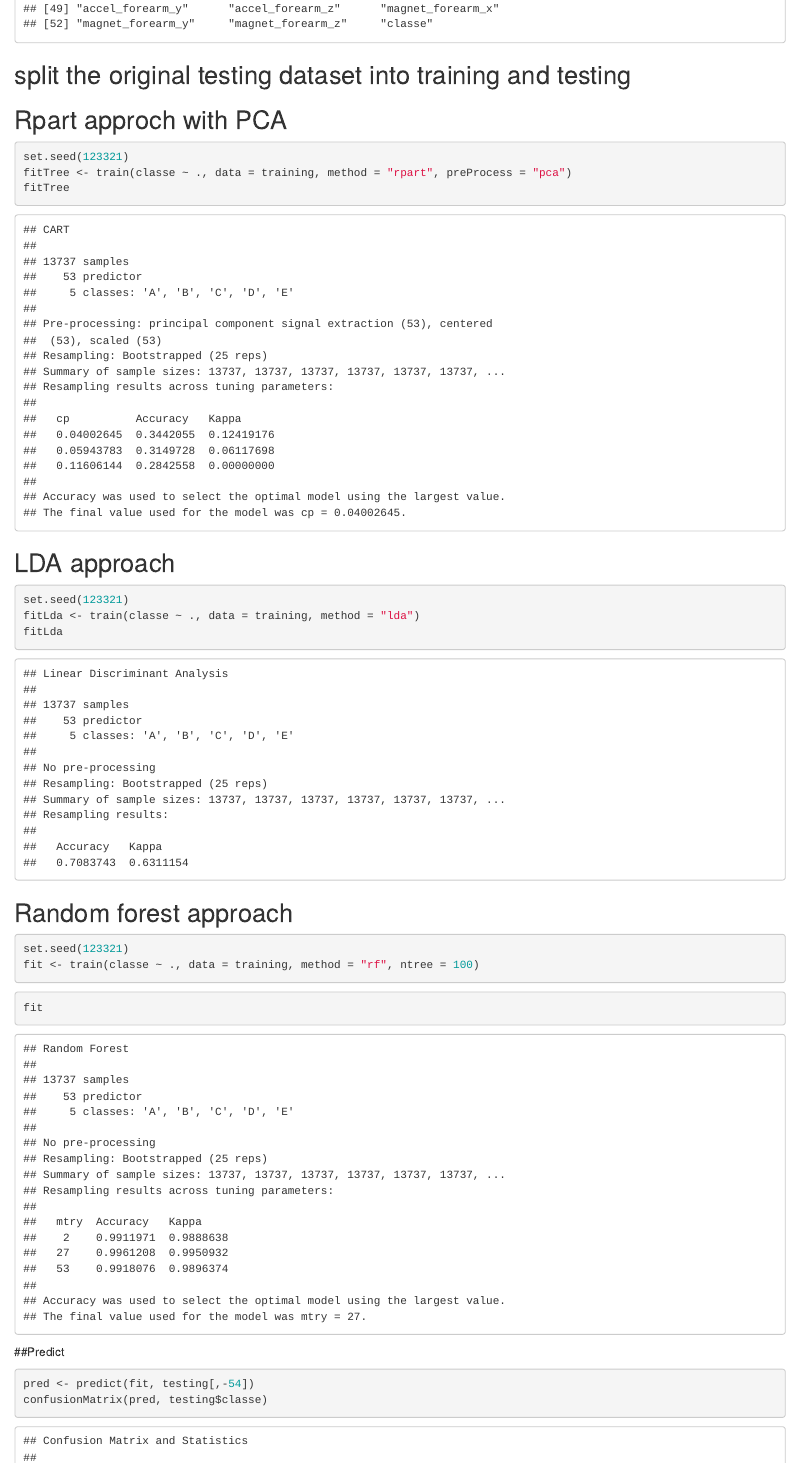
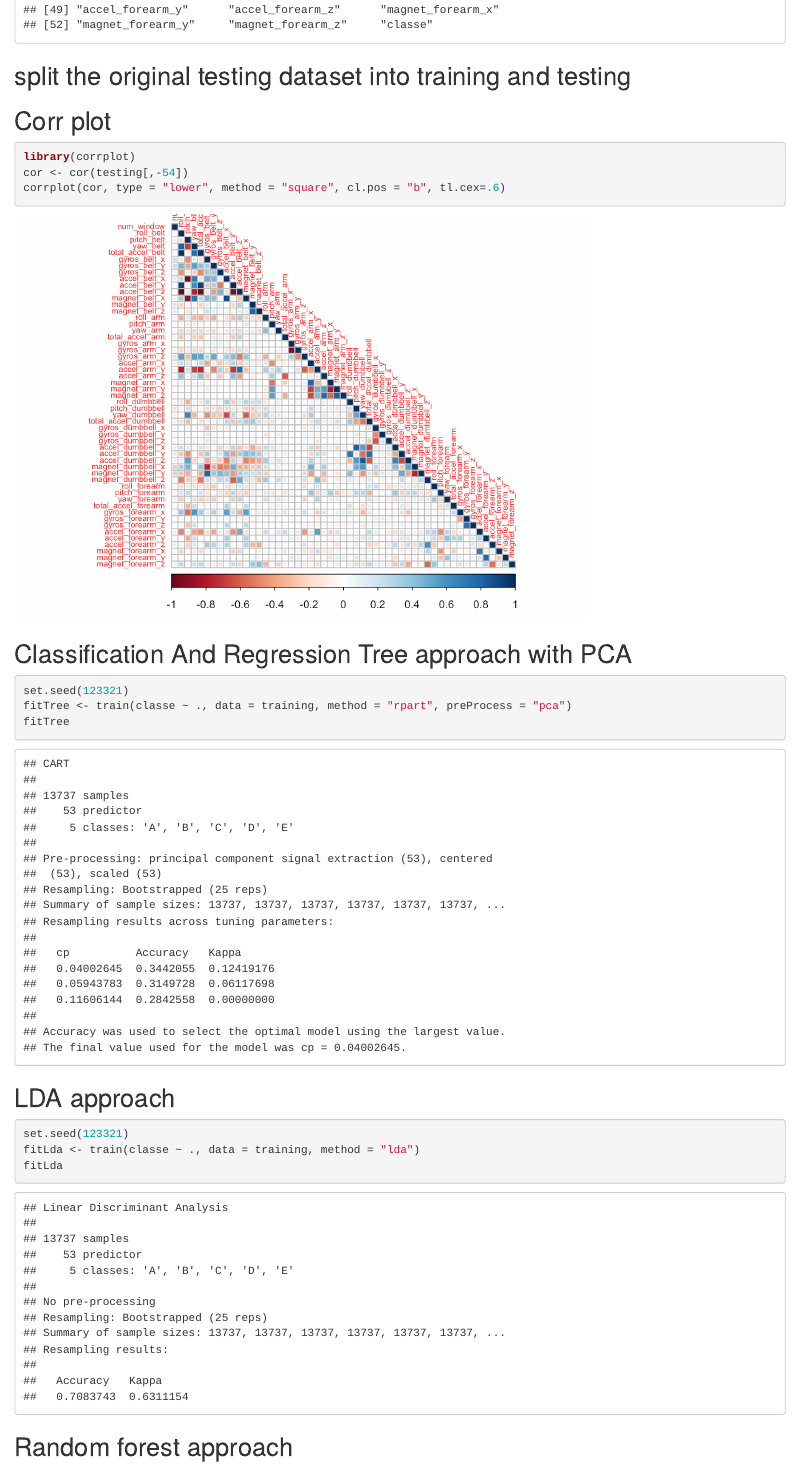
Before and after one commit to datasalad/pml, an R Markdown document (pml.rmd): the page in a window 1100 px wide, from 890 px down before the commit and from 920 px down after it, so that both start at the same text. The pictures show the output file pml.html that the author committed with the source, opened offline.

Commit message:
Corrplot

````diff
--- a/pml.rmd
+++ b/pml.rmd
@@ -54,7 +54,16 @@ training <- t[inTrain,]
 testing <- t[-inTrain,]
 ```
 
-## Rpart approch with PCA
+## Corr plot
+```{r cache=TRUE}
+library(corrplot)
+cor <- cor(testing[,-54])
+corrplot(cor, type = "lower", method = "square", cl.pos = "b", tl.cex=.6)
+```
+
+
+
+## Classification And Regression Tree approach with PCA
 
 ```{r cache=TRUE}
 set.seed(123321)
````
Also changed, not shown: pml.html, pml_files/figure-html/unnamed-chunk-5-1.png (added), 32 other files.
